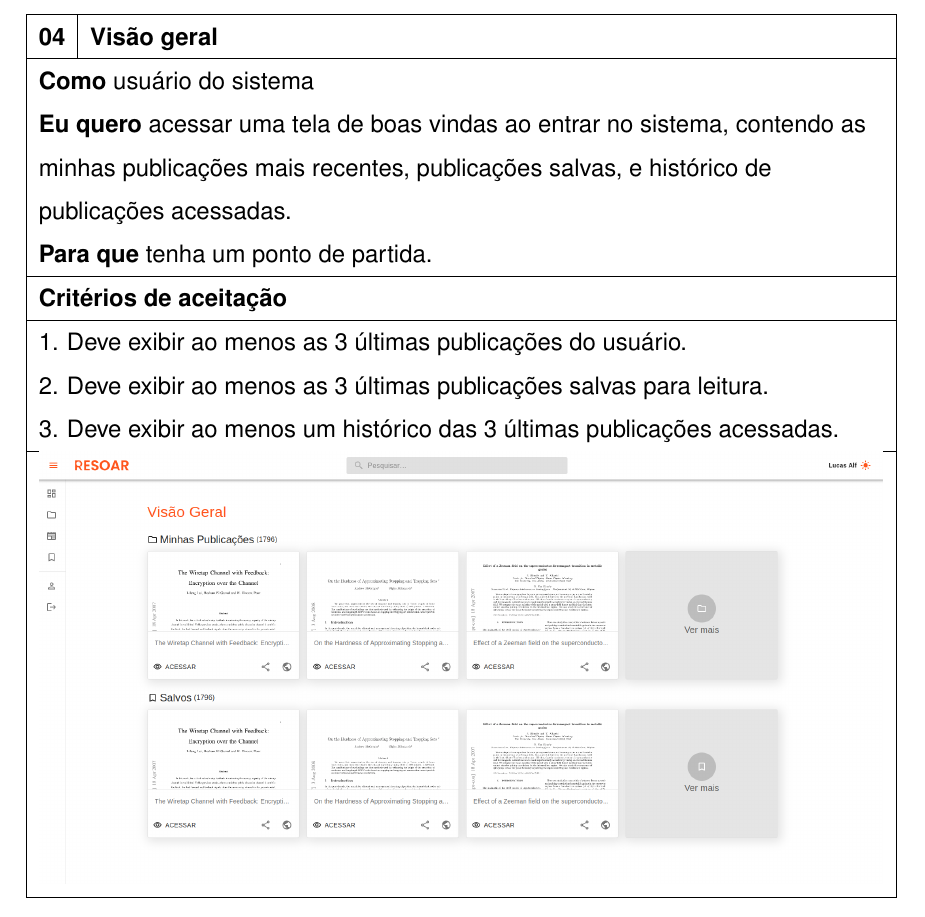
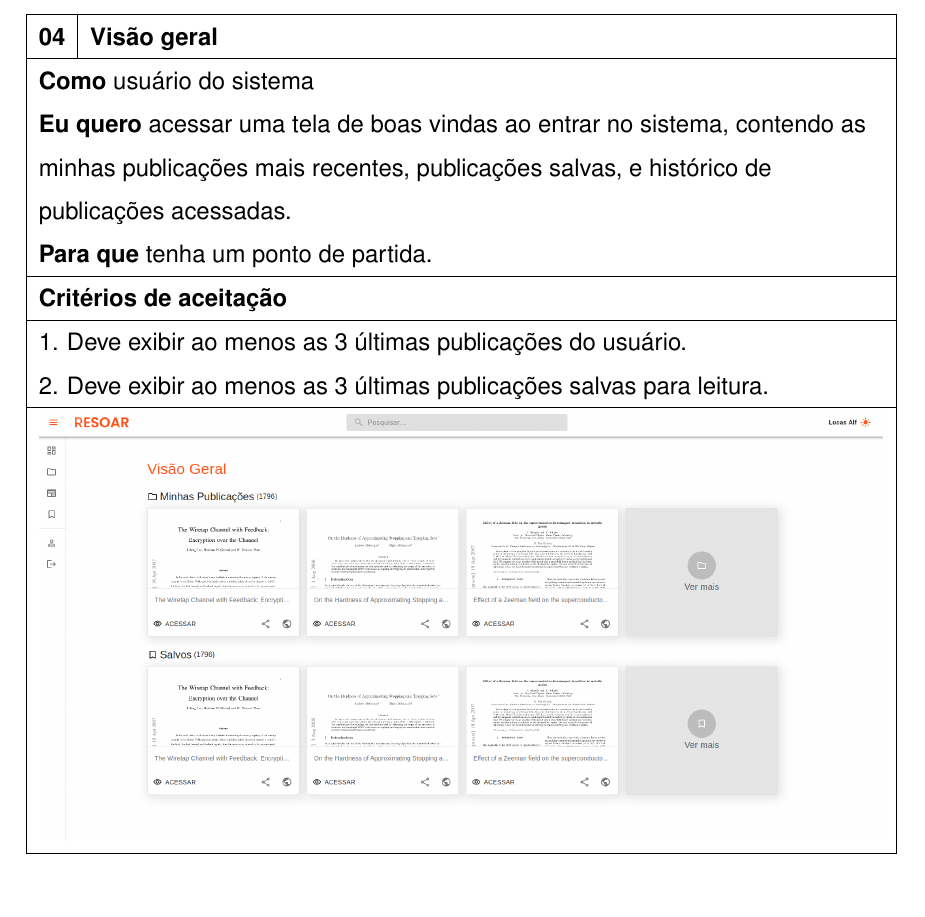
Before and after one commit to Lucas-Alf/tcc-setrem, a LaTeX thesis (main.tex, which reads cap3.tex): part of page 75 of 102, cut so that both start at the same text. Compiled offline with pdfLaTeX; a LaTeX package or settings file that is missing is left out.

Commit message:
Ajuste de user story

```diff
--- a/cap3.tex
+++ b/cap3.tex
@@ -103,7 +103,7 @@ base para o desenvolvimento da aplicação.
         \multicolumn{1}{|c|}{\textbf{04}} & \textbf{Visão geral}                                                                                                                                                                                                                                                                            \\ \hline
         \multicolumn{2}{|l|}{\begin{tabular}[c]{@{}l@{}}\textbf{Como} usuário do sistema\\ \textbf{Eu quero} acessar uma tela de boas vindas ao entrar no sistema, contendo as\\ minhas publicações mais recentes, publicações salvas, e histórico de\\ publicações acessadas.\\ \textbf{Para que} tenha um ponto de partida.\end{tabular}} \\ \hline
         \multicolumn{2}{|l|}{\textbf{Critérios de aceitação}}                                                                                                                                                                                                                                                                               \\ \hline
-        \multicolumn{2}{|l|}{\begin{tabular}[c]{@{}l@{}}1. Deve exibir ao menos as 3 últimas publicações do usuário.\\2. Deve exibir ao menos as 3 últimas publicações salvas para leitura.\\3. Deve exibir ao menos um histórico das 3 últimas publicações acessadas. \end{tabular}}                                                       \\ \hline
+        \multicolumn{2}{|l|}{\begin{tabular}[c]{@{}l@{}}1. Deve exibir ao menos as 3 últimas publicações do usuário.\\2. Deve exibir ao menos as 3 últimas publicações salvas para leitura. \end{tabular}}                                                                                                                                  \\ \hline
         \multicolumn{2}{|c|}{\includegraphics[scale=0.294]{img/resoar-overview.png}}                                                                                                                                                                                                                                                        \\ \hline
     \end{tabular}
 \end{table}
```
Also changed, not shown: 1 other file.
